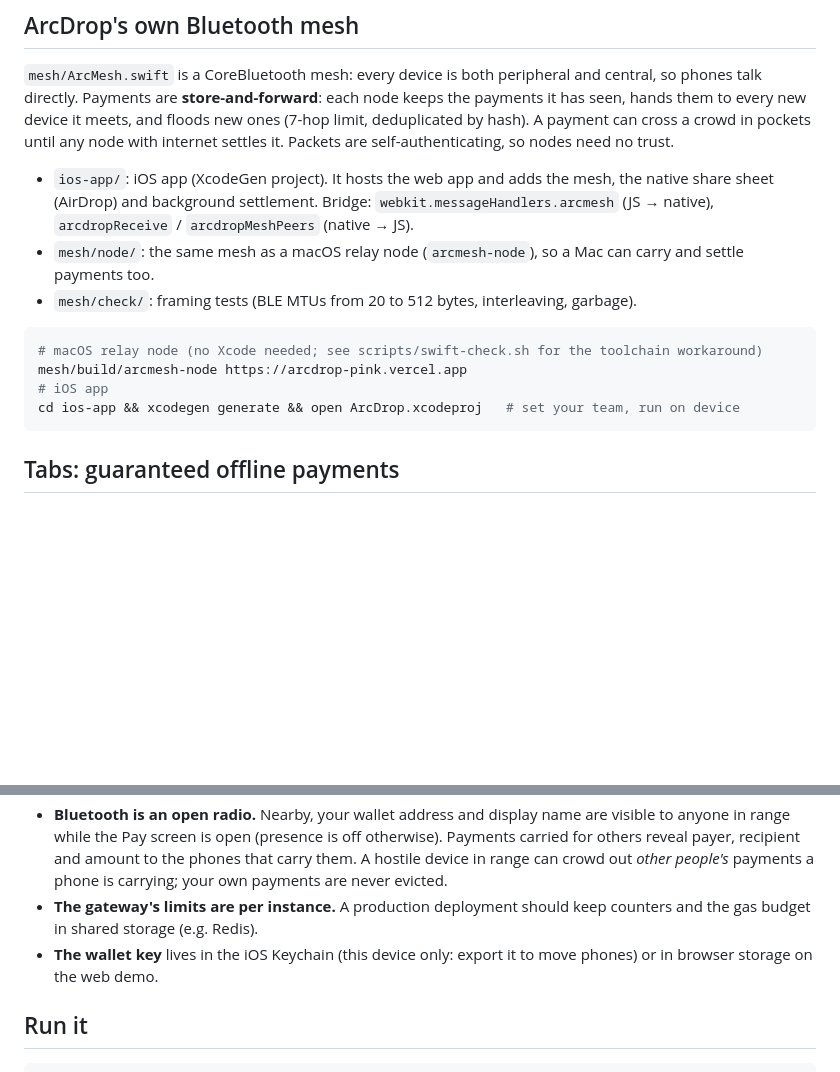
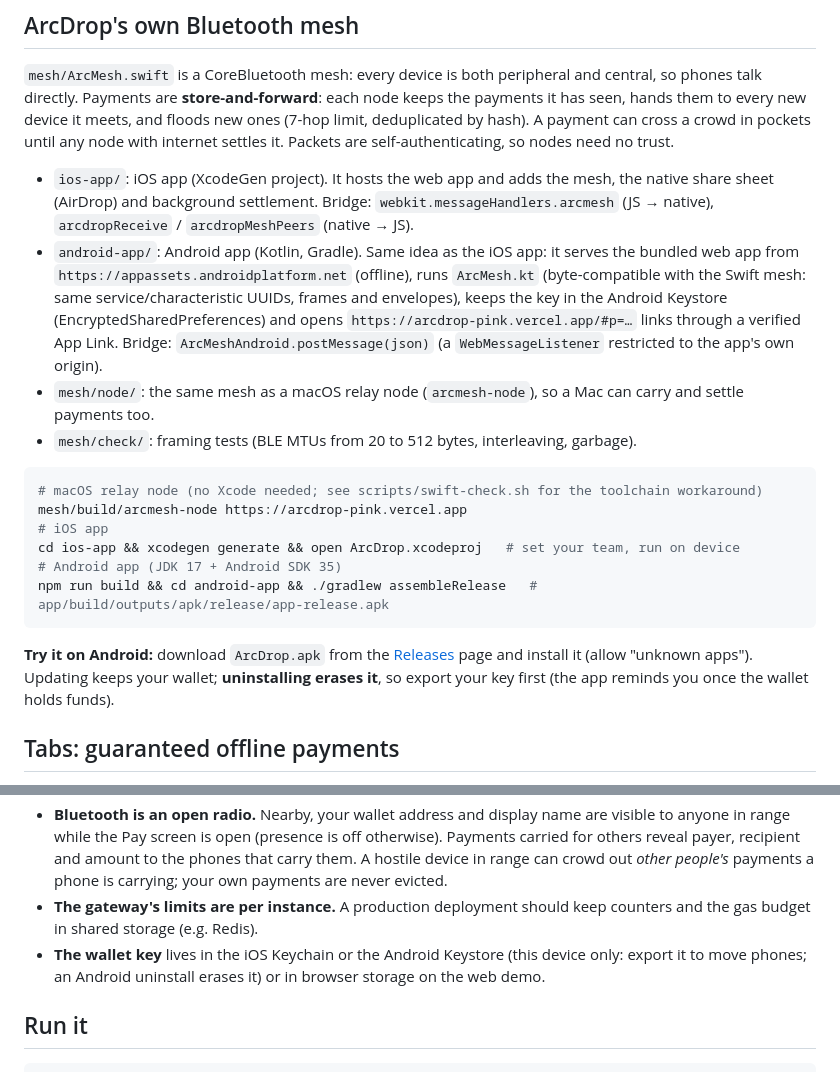
Before and after one commit to SKorhacker/ArcDrop, a Markdown page: README.md, 2 parts joined by grey strips. Rendered like a GitHub page; blank space fills up the shorter version.

````diff
--- a/README.md
+++ b/README.md
@@ -41,6 +48,7 @@ Airplane mode on. You type `5 USDC`, tap sign, and hand the payment to a friend:
 `mesh/ArcMesh.swift` is a CoreBluetooth mesh: every device is both peripheral and central, so phones talk directly. Payments are **store-and-forward**: each node keeps the payments it has seen, hands them to every new device it meets, and floods new ones (7-hop limit, deduplicated by hash). A payment can cross a crowd in pockets until any node with internet settles it. Packets are self-authenticating, so nodes need no trust.
 
 - `ios-app/`: iOS app (XcodeGen project). It hosts the web app and adds the mesh, the native share sheet (AirDrop) and background settlement. Bridge: `webkit.messageHandlers.arcmesh` (JS → native), `arcdropReceive` / `arcdropMeshPeers` (native → JS).
+- `android-app/`: Android app (Kotlin, Gradle). Same idea as the iOS app: it serves the bundled web app from `https://appassets.androidplatform.net` (offline), runs `ArcMesh.kt` (byte-compatible with the Swift mesh: same service/characteristic UUIDs, frames and envelopes), keeps the key in the Android Keystore (EncryptedSharedPreferences) and opens `https://arcdrop-pink.vercel.app/#p=…` links through a verified App Link. Bridge: `ArcMeshAndroid.postMessage(json)` (a `WebMessageListener` restricted to the app's own origin).
 - `mesh/node/`: the same mesh as a macOS relay node (`arcmesh-node`), so a Mac can carry and settle payments too.
 - `mesh/check/`: framing tests (BLE MTUs from 20 to 512 bytes, interleaving, garbage).
 
@@ -49,7 +57,11 @@ Airplane mode on. You type `5 USDC`, tap sign, and hand the payment to a friend:
 mesh/build/arcmesh-node https://arcdrop-pink.vercel.app
 # iOS app
 cd ios-app && xcodegen generate && open ArcDrop.xcodeproj   # set your team, run on device
+# Android app (JDK 17 + Android SDK 35)
+npm run build && cd android-app && ./gradlew assembleRelease   # app/build/outputs/apk/release/app-release.apk
 ```
+
+**Try it on Android:** download `ArcDrop.apk` from the [Releases](https://github.com/SKorhacker/ArcDrop/releases) page and install it (allow "unknown apps"). Updating keeps your wallet; **uninstalling erases it**, so export your key first (the app reminds you once the wallet holds funds).
 
 ## Tabs: guaranteed offline payments
 
@@ -78,7 +90,7 @@ Two rounds of review (seven AI reviewers in total). Round two also produced: one
 - **Tabs must be cashed in before they expire.** The receiver trusts a tab only if it has at least 24 h left and shows the deadline; the app redeems as soon as it is online.
 - **Bluetooth is an open radio.** Nearby, your wallet address and display name are visible to anyone in range while the Pay screen is open (presence is off otherwise). Payments carried for others reveal payer, recipient and amount to the phones that carry them. A hostile device in range can crowd out *other people's* payments a phone is carrying; your own payments are never evicted.
 - **The gateway's limits are per instance.** A production deployment should keep counters and the gas budget in shared storage (e.g. Redis).
-- **The wallet key** lives in the iOS Keychain (this device only: export it to move phones) or in browser storage on the web demo.
+- **The wallet key** lives in the iOS Keychain or the Android Keystore (this device only: export it to move phones; an Android uninstall erases it) or in browser storage on the web demo.
 
 ## Run it
 
````
Also changed, not shown: other parts of README.md (+15 -4 lines).
